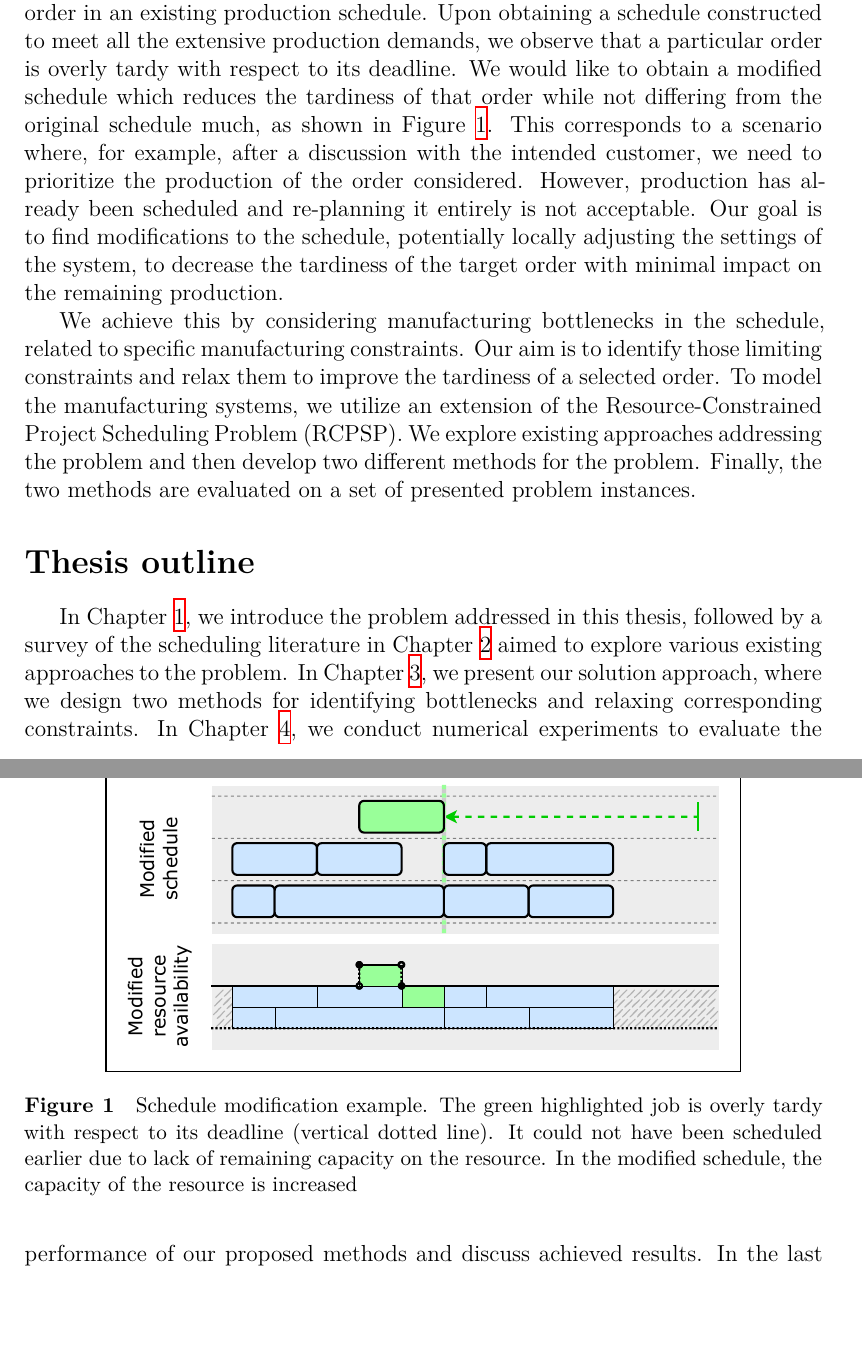
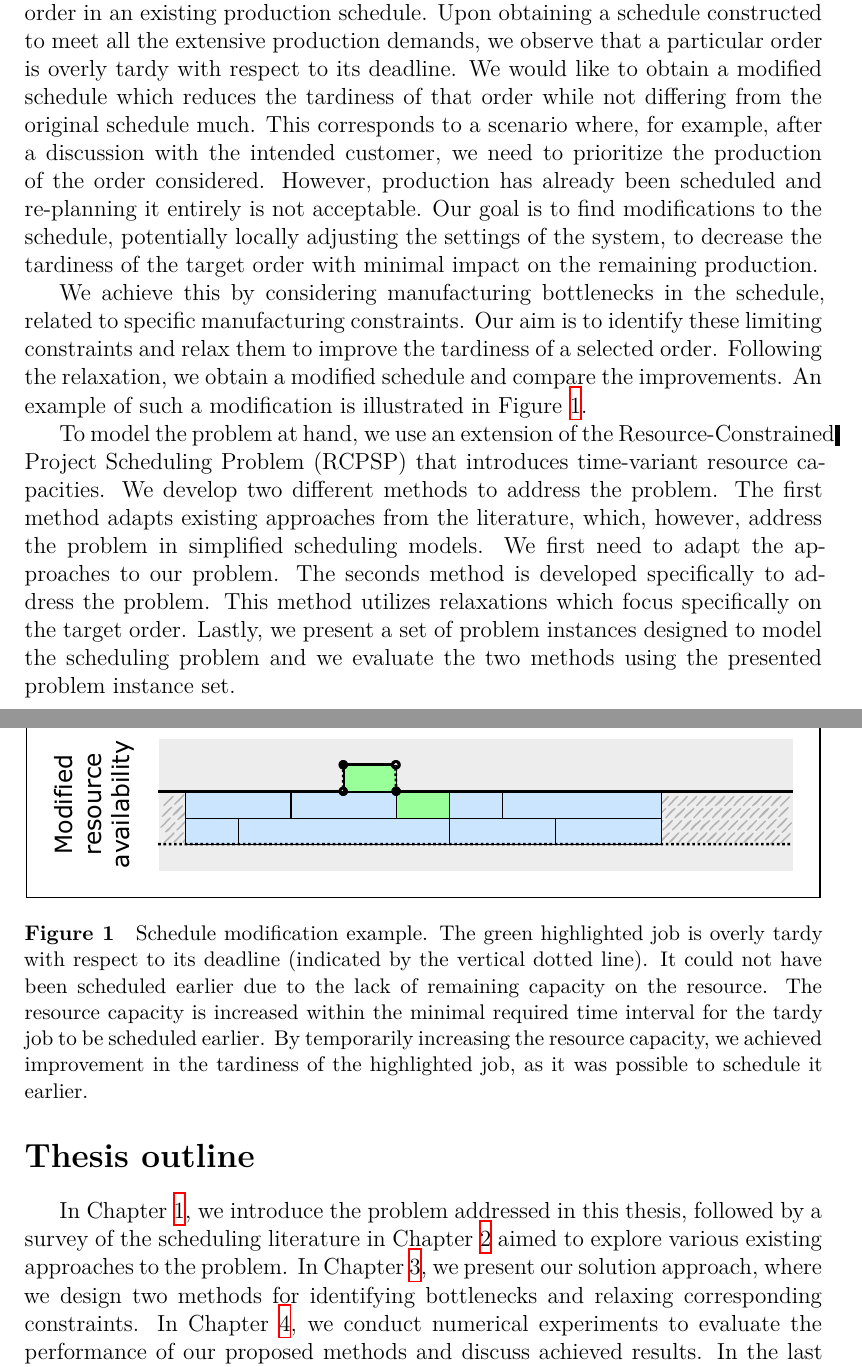
Before and after one commit to Krtiiik/Bottleneck-identification-for-constraint-relaxation-in-resource-constrained-project-scheduling, a LaTeX thesis (thesis.tex, which reads chapters/0-introduction.tex): two parts of pages 7 and 8 of 60, joined at a grey line, cut so that both start at the same text, the shorter picture padded with empty space. Compiled offline with XeLaTeX.

Commit message:
Overleaf changes

```diff
--- a/chapters/0-introduction.tex
+++ b/chapters/0-introduction.tex
@@ -26,8 +26,7 @@ of a selected order in an existing production schedule.
 Upon obtaining a schedule constructed to meet all the extensive production demands,
 we observe that a particular order is overly tardy with respect to its deadline.
 We would like to obtain a modified schedule which reduces the tardiness of that order
-while not differing from the original schedule much,
-as shown in \cref{fig:schedule-change}.
+while not differing from the original schedule much.
 This corresponds to a scenario where, for example, after a discussion with the intended customer,
 we need to prioritize the production of the order considered.
 However, production has already been scheduled and re-planning it entirely is not acceptable.
@@ -35,26 +34,39 @@ Our goal is to find modifications to the schedule,
 potentially locally adjusting the settings of the system,
 to decrease the tardiness of the target order with minimal impact on the remaining production.
 
-\begin{figure}
+We achieve this by considering manufacturing bottlenecks in the schedule,
+related to specific manufacturing constraints.
+Our aim is to identify these limiting constraints
+and relax them to improve the tardiness of a selected order.
+Following the relaxation, we obtain a modified schedule and compare the improvements.
+An example of such a modification is illustrated in \cref{fig:schedule-change}.
+
+To model the problem at hand, we use an extension of the \acf{rcpsp}
+that introduces time-variant resource capacities.
+We develop two different methods to address the problem.
+The first method adapts existing approaches from the literature,
+which, however, address the problem in simplified scheduling models.
+We first need to adapt the approaches to our problem.
+The seconds method is developed specifically to address the problem.
+This method utilizes relaxations which focus specifically on the target order.
+Lastly, we present a set of problem instances designed to model the scheduling problem
+and we evaluate the two methods using the presented problem instance set.
+
+\begin{figure}[tb]
     \centering
-    \includegraphics[width=0.8\textwidth]{img/Schedule-Change.pdf}
+    \includegraphics[width=\textwidth]{img/Schedule-Change.pdf}
     \caption{
         Schedule modification example.
-        The green highlighted job is overly tardy with respect to its deadline (vertical dotted line).
-        It could not have been scheduled earlier due to lack of remaining capacity on the resource.
-        In the modified schedule, the capacity of the resource is increased
+        The green highlighted job is overly tardy with respect to its deadline (indicated by the vertical dotted line).
+        It could not have been scheduled earlier due to the lack of remaining capacity on the resource.
+        The resource capacity is increased within the minimal required time interval
+        for the tardy job to be scheduled earlier.
+        By temporarily increasing the resource capacity,
+        we achieved improvement in the tardiness of the highlighted job,
+        as it was possible to schedule it earlier.
         }
     \label{fig:schedule-change}
 \end{figure}
-
-We achieve this by considering manufacturing bottlenecks in the schedule,
-related to specific manufacturing constraints.
-Our aim is to identify those limiting constraints
-and relax them to improve the tardiness of a selected order.
-To model the manufacturing systems, we utilize an extension of the \acf{rcpsp}.
-We explore existing approaches addressing the problem
-and then develop two different methods for the problem.
-Finally, the two methods are evaluated on a set of presented problem instances.
 
 % ~~~~~~~~~~~~~~~~~~~~~~~~~~~~~~~~~~~~~~~~~~~~~~~~~~~~~~~~~~~~~~~~~~~~~~~~~~~~~~~~~~~~~~~~~~~~~~~~~~~~~~~~~~~
 \section*{Thesis outline} \label{sec:introduction/thesis-outline}
```
